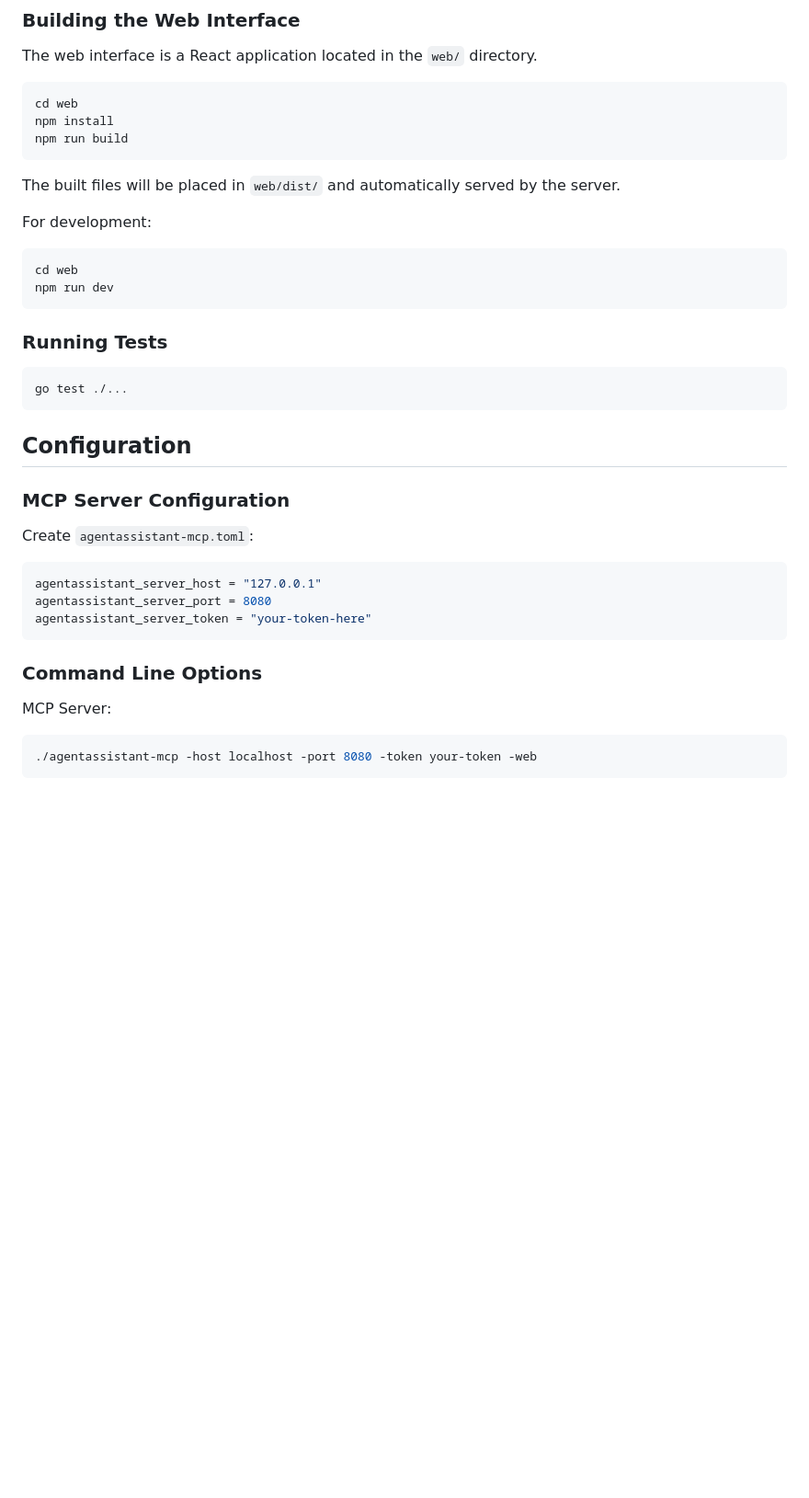
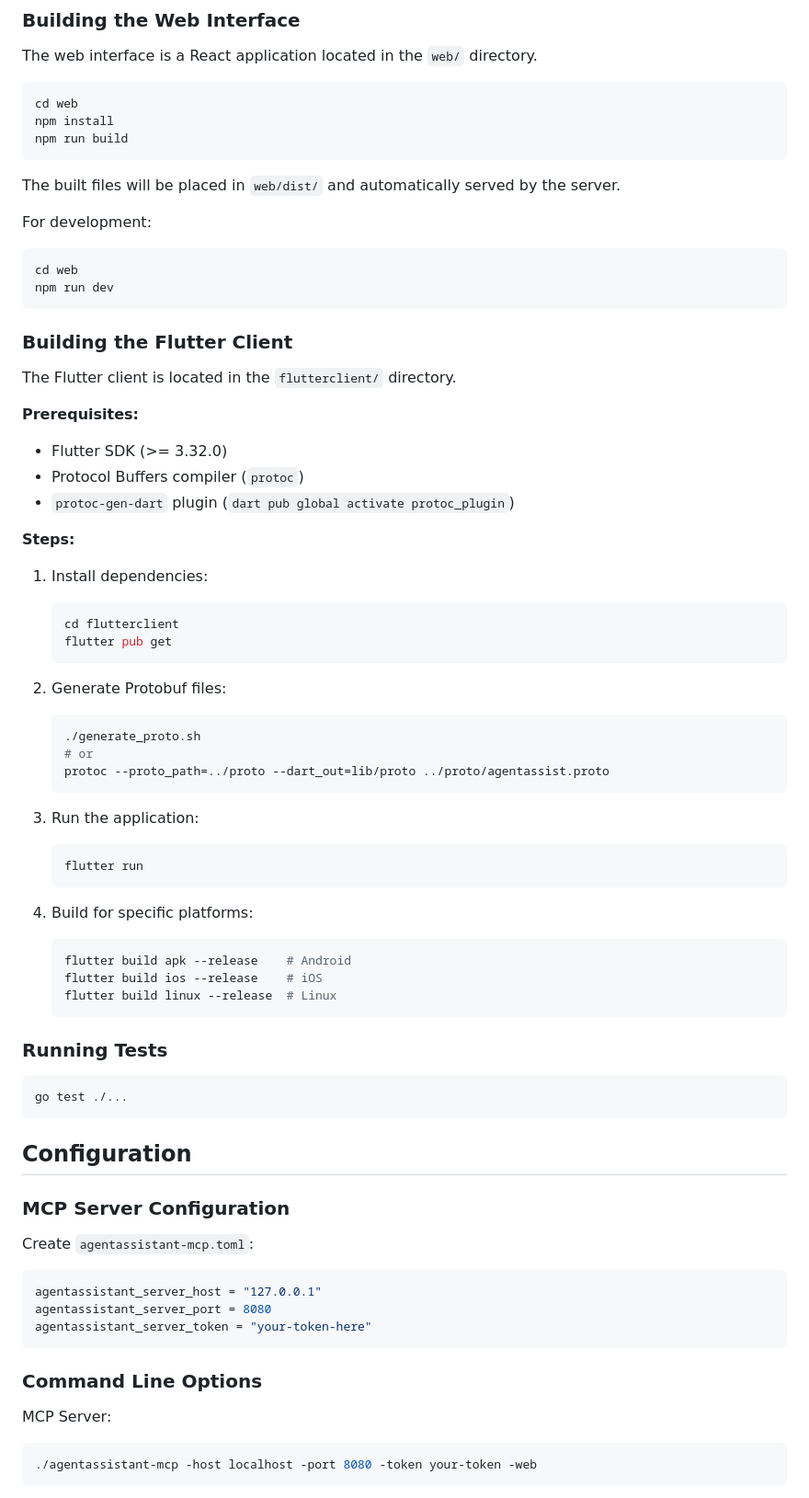
Before and after one commit to yangjuncode/agentassistant, a Markdown page: README.md, the part around one of its changes. Shown at 92% size. GitHub-like rendering; blank space fills up the shorter version.

Commit message:
add flutter client info

````diff
--- a/README.md
+++ b/README.md
@@ -85,10 +91,52 @@ npm run build
 The built files will be placed in `web/dist/` and automatically served by the server.
 
 For development:
+
 ```bash
 cd web
 npm run dev
 ```
+
+### Building the Flutter Client
+
+The Flutter client is located in the `flutterclient/` directory.
+
+**Prerequisites:**
+
+- Flutter SDK (>= 3.32.0)
+- Protocol Buffers compiler (`protoc`)
+- `protoc-gen-dart` plugin (`dart pub global activate protoc_plugin`)
+
+**Steps:**
+
+1. Install dependencies:
+
+   ```bash
+   cd flutterclient
+   flutter pub get
+   ```
+
+2. Generate Protobuf files:
+
+   ```bash
+   ./generate_proto.sh
+   # or
+   protoc --proto_path=../proto --dart_out=lib/proto ../proto/agentassist.proto
+   ```
+
+3. Run the application:
+
+   ```bash
+   flutter run
+   ```
+
+4. Build for specific platforms:
+
+   ```bash
+   flutter build apk --release    # Android
+   flutter build ios --release    # iOS
+   flutter build linux --release  # Linux
+   ```
 
 ### Running Tests
 
@@ -101,6 +149,7 @@ go test ./...
 ### MCP Server Configuration
 
 Create `agentassistant-mcp.toml`:
+
 ```toml
 agentassistant_server_host = "127.0.0.1"
 agentassistant_server_port = 8080
@@ -110,6 +159,7 @@ agentassistant_server_token = "your-token-here"
 ### Command Line Options
 
 MCP Server:
+
 ```bash
 ./agentassistant-mcp -host localhost -port 8080 -token your-token -web
 ```
````
Also changed, not shown: other parts of README.md (+16 -5 lines).
